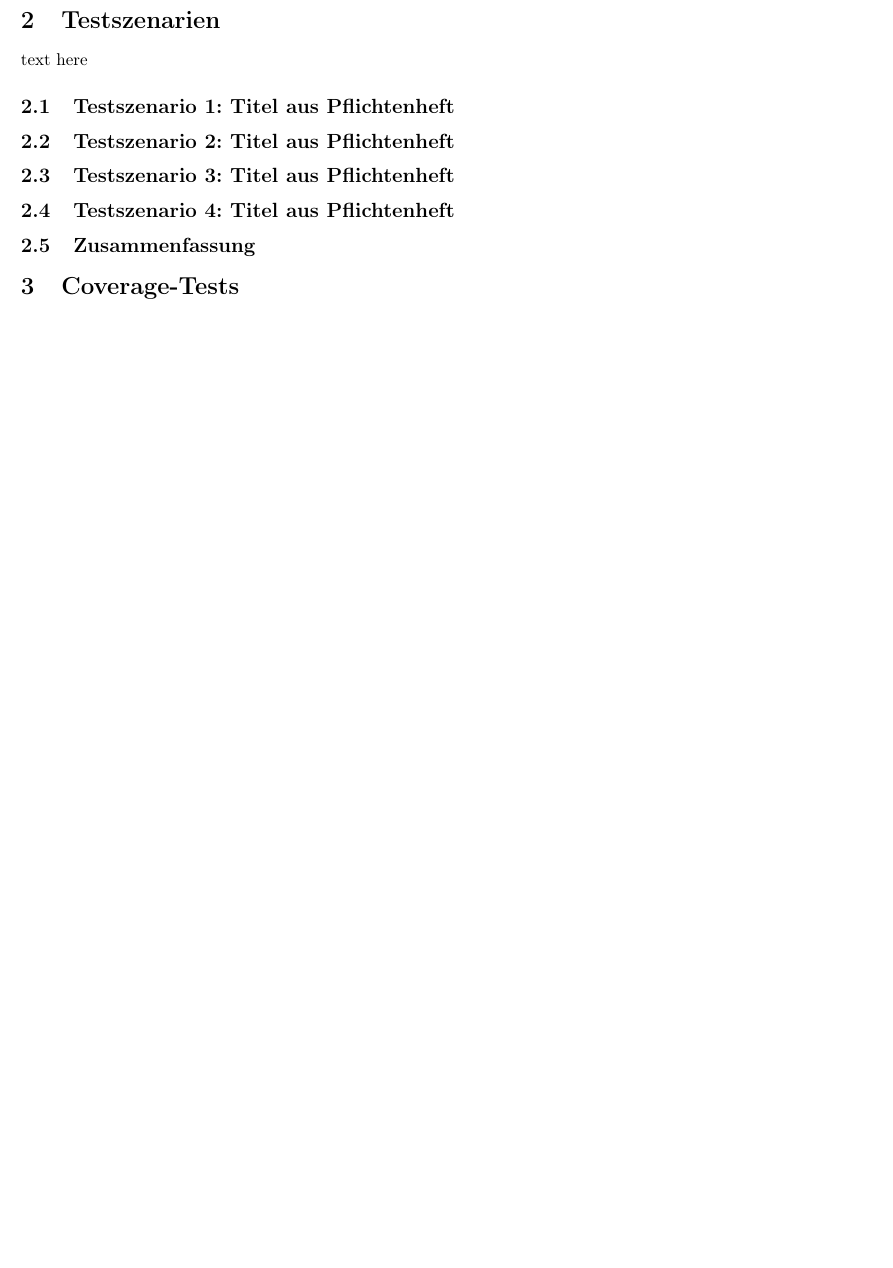
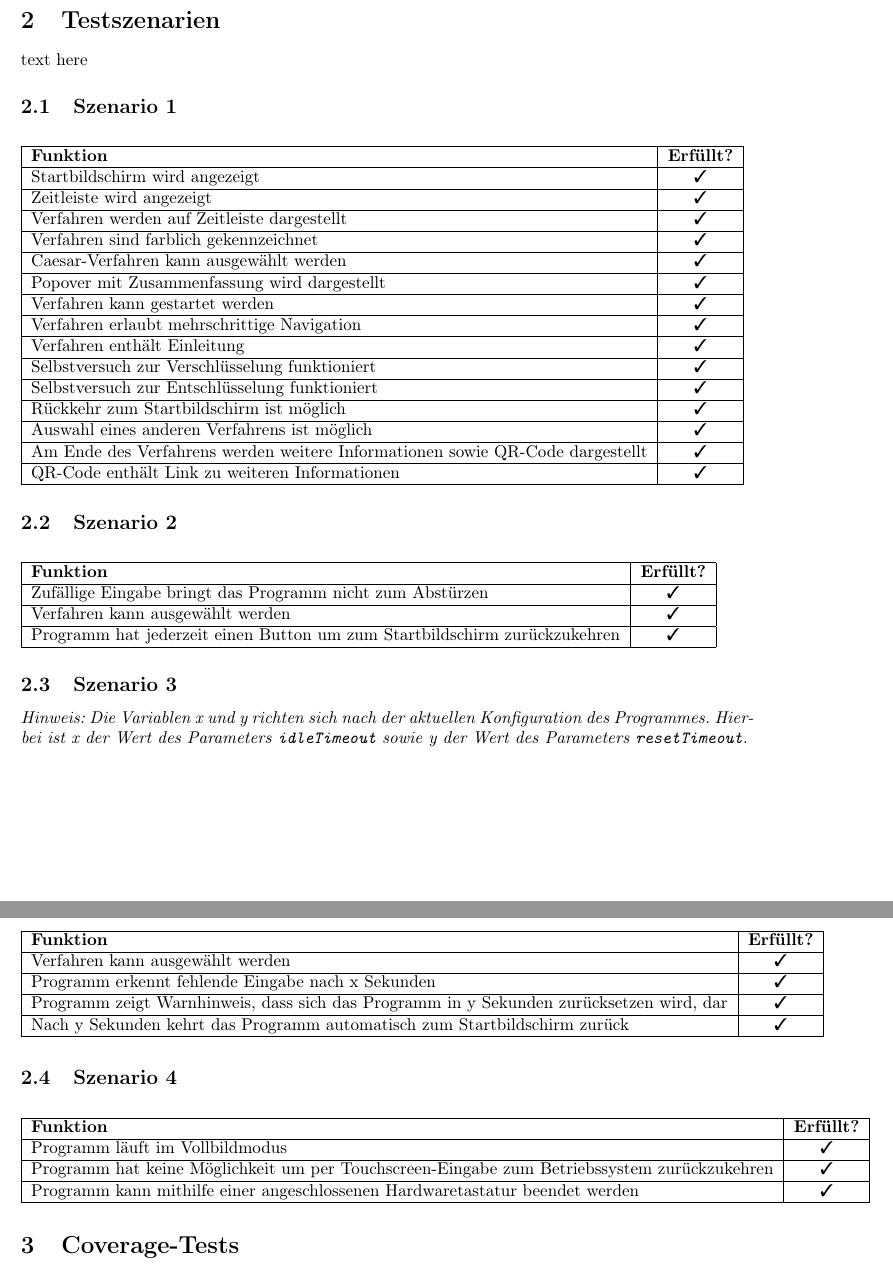
Before and after one commit to matthiasplappert/Cryptographics, a LaTeX document (cg_validierungsheft/cg_validierungsheft.tex): part of page 3 of 4 before the commit and two parts of pages 3 and 4 of 5 after it, the two joined at a grey line, cut so that both start at the same text, the shorter picture padded with empty space. Compiled offline with pdfLaTeX.

Commit message:
Add tables for all 4 scenarios.

```diff
--- a/cg_validierungsheft/cg_validierungsheft.tex
+++ b/cg_validierungsheft/cg_validierungsheft.tex
@@ -12,6 +12,9 @@
 \usepackage[bottom]{footmisc}
 \usepackage{hyperref}
 \usepackage[nonumberlist, section=subsection]{glossaries}
+
+\usepackage{pifont}
+\newcommand{\cmark}{\ding{51}}
 
 \title{\textbf{Validierungsphase} \\ Cryptographics}
 \author{}
@@ -50,11 +53,95 @@ text here
 
 \section{Testszenarien}
 text here
-  \subsection{Testszenario 1: Titel aus Pflichtenheft}
-  \subsection{Testszenario 2: Titel aus Pflichtenheft}
-  \subsection{Testszenario 3: Titel aus Pflichtenheft}
-  \subsection{Testszenario 4: Titel aus Pflichtenheft}
-  \subsection{Zusammenfassung}
+  \subsection{Szenario 1}
+    \begin{table}[H]
+      \begin{tabular}{| l | c |}
+        \hline
+        \textbf{Funktion} & \textbf{Erfüllt?} \\
+        \hline
+        Startbildschirm wird angezeigt & \cmark \\
+        \hline
+        Zeitleiste wird angezeigt & \cmark \\
+        \hline
+        Verfahren werden auf Zeitleiste dargestellt & \cmark \\
+        \hline
+        Verfahren sind farblich gekennzeichnet & \cmark \\
+        \hline
+        Caesar-Verfahren kann ausgewählt werden & \cmark \\
+        \hline
+        Popover mit Zusammenfassung wird dargestellt & \cmark \\
+        \hline
+        Verfahren kann gestartet werden & \cmark \\
+        \hline
+        Verfahren erlaubt mehrschrittige Navigation & \cmark \\
+        \hline
+        Verfahren enthält Einleitung & \cmark \\
+        \hline
+        Selbstversuch zur Verschlüsselung funktioniert & \cmark \\
+        \hline
+        Selbstversuch zur Entschlüsselung funktioniert & \cmark \\
+        \hline
+        Rückkehr zum Startbildschirm ist möglich & \cmark \\
+        \hline
+        Auswahl eines anderen Verfahrens ist möglich & \cmark \\
+        \hline
+        Am Ende des Verfahrens werden weitere Informationen sowie QR-Code dargestellt & \cmark \\
+        \hline
+        QR-Code enthält Link zu weiteren Informationen & \cmark \\
+        \hline
+      \end{tabular}
+    \end{table}
+
+  \subsection{Szenario 2}
+    \begin{table}[H]
+      \begin{tabular}{| l | c |}
+        \hline
+        \textbf{Funktion} & \textbf{Erfüllt?} \\
+        \hline
+        Zufällige Eingabe bringt das Programm nicht zum Abstürzen & \cmark \\
+        \hline
+        Verfahren kann ausgewählt werden & \cmark \\
+        \hline
+        Programm hat jederzeit einen Button um zum Startbildschirm zurückzukehren & \cmark \\
+        \hline
+      \end{tabular}
+    \end{table}
+
+  \subsection{Szenario 3}
+    \textit{Hinweis: Die Variablen x und y richten sich nach der aktuellen Konfiguration des Programmes. Hierbei
+      ist x der Wert des Parameters \texttt{idleTimeout} sowie y der Wert des Parameters \texttt{resetTimeout}.}
+    \newline
+
+    \begin{table}[H]
+      \begin{tabular}{| l | c |}
+        \hline
+        \textbf{Funktion} & \textbf{Erfüllt?} \\
+        \hline
+        Verfahren kann ausgewählt werden & \cmark \\
+        \hline
+        Programm erkennt fehlende Eingabe nach x Sekunden & \cmark \\
+        \hline
+        Programm zeigt Warnhinweis, dass sich das Programm in y Sekunden zurücksetzen wird, dar & \cmark \\
+        \hline
+        Nach y Sekunden kehrt das Programm automatisch zum Startbildschirm zurück & \cmark \\
+        \hline
+      \end{tabular}
+    \end{table}
+
+  \subsection{Szenario 4}
+    \begin{table}[H]
+      \begin{tabular}{| l | c |}
+        \hline
+        \textbf{Funktion} & \textbf{Erfüllt?} \\
+        \hline
+        Programm läuft im Vollbildmodus & \cmark \\
+        \hline
+        Programm hat keine Möglichkeit um per Touchscreen-Eingabe zum Betriebssystem zurückzukehren & \cmark \\
+        \hline
+        Programm kann mithilfe einer angeschlossenen Hardwaretastatur beendet werden & \cmark \\
+        \hline
+      \end{tabular}
+    \end{table}
 
 \section{Coverage-Tests}
 text here
```
